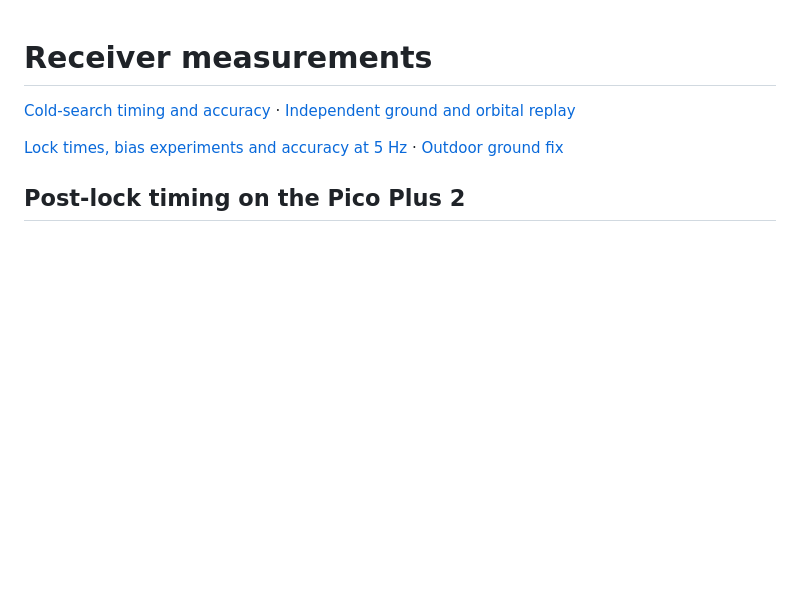
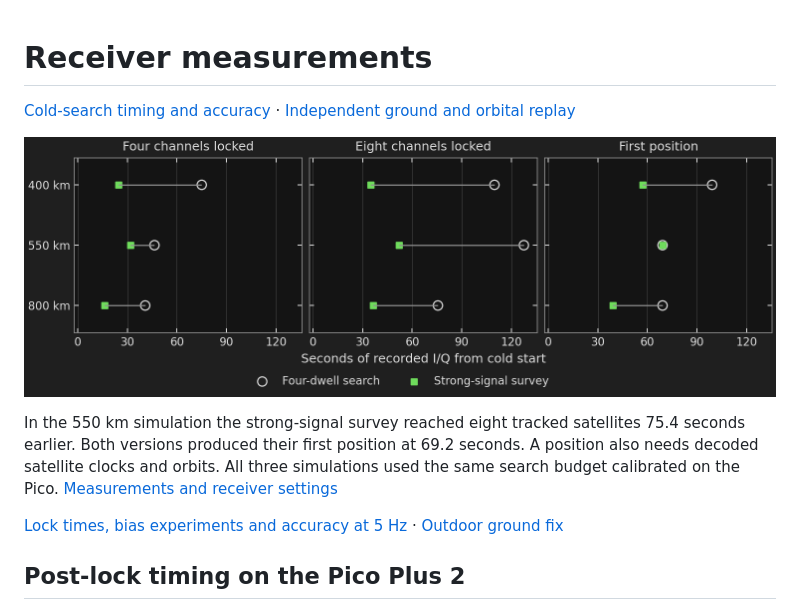
Before and after one commit to Rivercraft911/Ephemeris-1, a Markdown page: docs/software/results.md, the part around the change. Drawn GitHub-style; pictures changed too: docs/software/measurements/flight-search.png (added); blank space fills up the shorter version.

```diff
--- a/docs/software/results.md
+++ b/docs/software/results.md
@@ -1,6 +1,10 @@
 # Receiver measurements
 
 [Cold-search timing and accuracy](accuracy.md#time-from-cold-start) · [Independent ground and orbital replay](independent.md#cold-search-at-a-fixed-work-rate)
+
+![Time from cold start to four locks, eight locks and a position in three independent orbital recordings](measurements/flight-search.png)
+
+In the 550 km simulation the strong-signal survey reached eight tracked satellites 75.4 seconds earlier. Both versions produced their first position at 69.2 seconds. A position also needs decoded satellite clocks and orbits. All three simulations used the same search budget calibrated on the Pico. [Measurements and receiver settings](measurements/flight-survey.json)
 
 [Lock times, bias experiments and accuracy at 5 Hz](accuracy.md) · [Outdoor ground fix](ground.md)
 
```
Also changed, not shown: docs/software/independent.md (+14 -0 lines), 8 other files.
